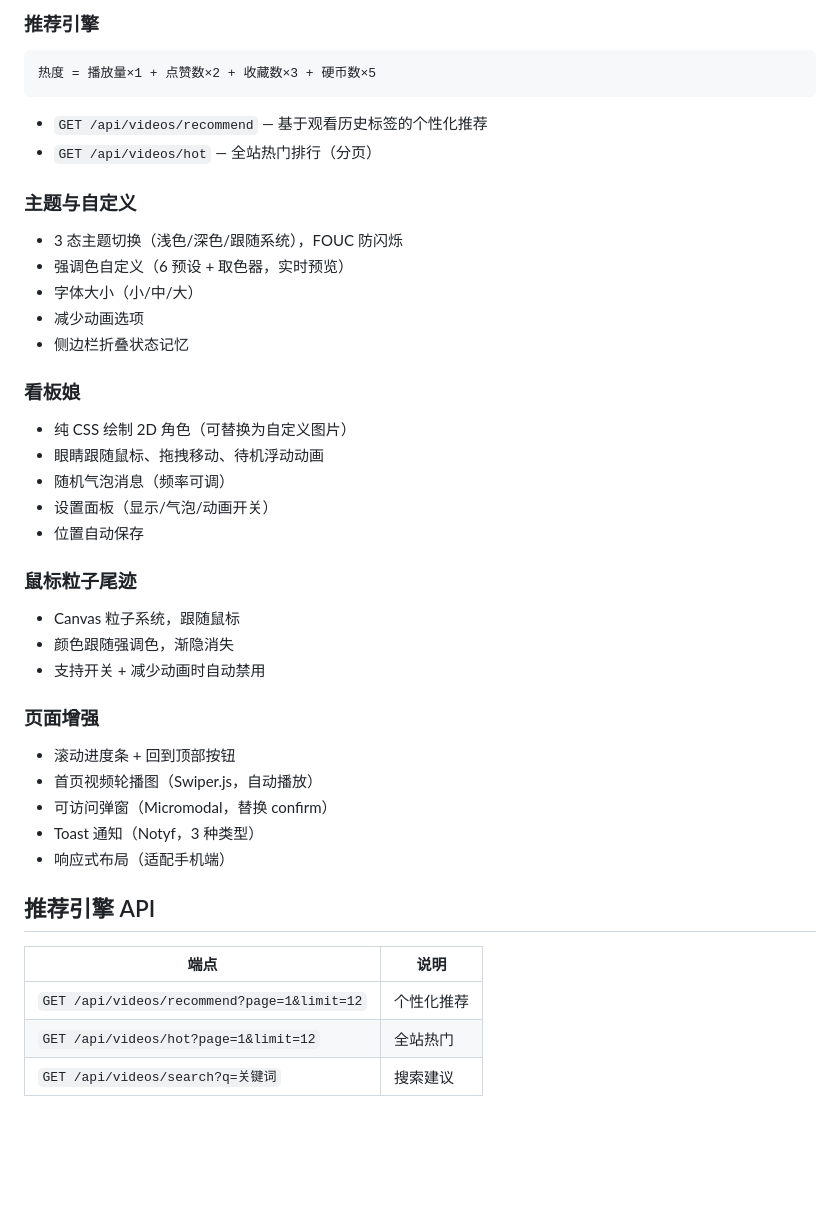
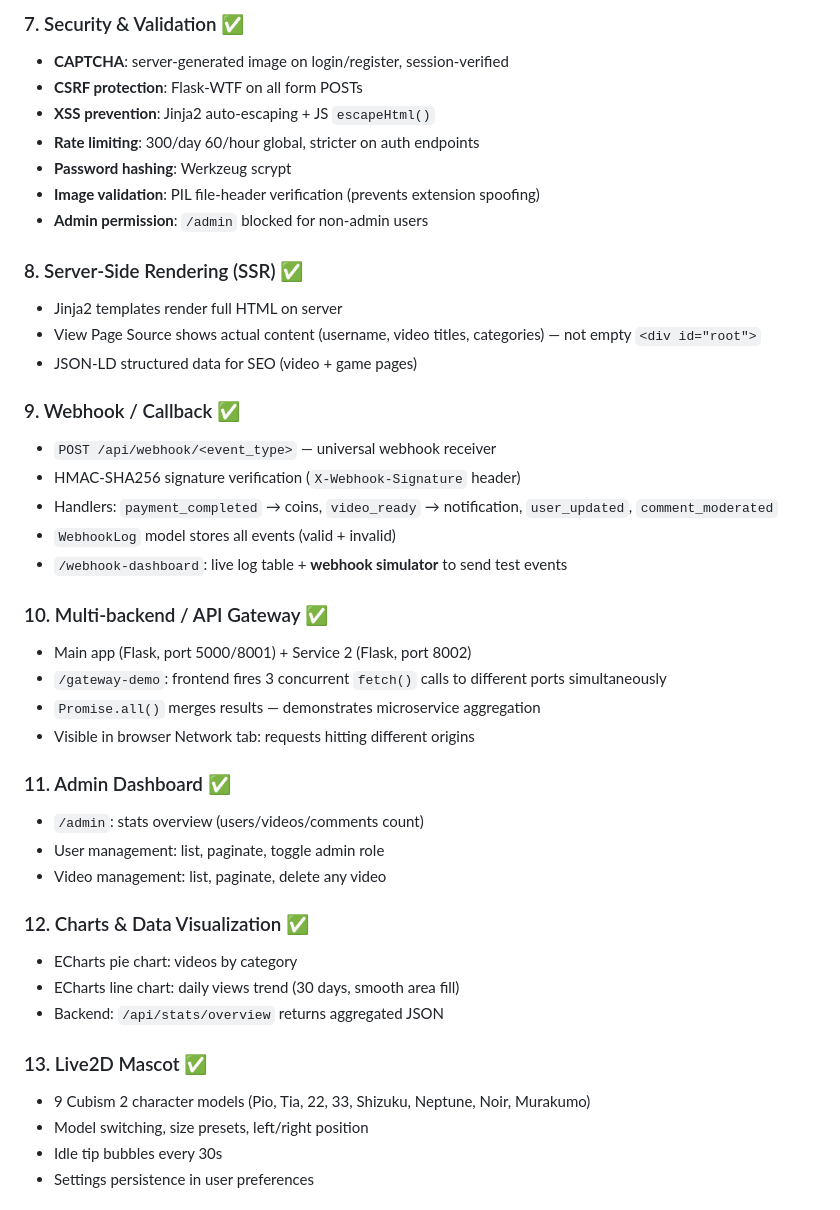
Before and after one commit to ezAiEly/Flask, a Markdown page: readme.md, the part around one of its changes. Rendered like a GitHub page; blank space fills up the shorter version.

````diff
--- a/readme.md
+++ b/readme.md
@@ -127,42 +148,44 @@ python app.py
 
-### 推荐引擎
-```
-热度 = 播放量×1 + 点赞数×2 + 收藏数×3 + 硬币数×5
-```
-- `GET /api/videos/recommend` — 基于观看历史标签的个性化推荐
-- `GET /api/videos/hot` — 全站热门排行（分页）
+### 7. Security & Validation ✅
+- **CAPTCHA**: server-generated image on login/register, session-verified
+- **CSRF protection**: Flask-WTF on all form POSTs
+- **XSS prevention**: Jinja2 auto-escaping + JS `escapeHtml()`
+- **Rate limiting**: 300/day 60/hour global, stricter on auth endpoints
+- **Password hashing**: Werkzeug scrypt
+- **Image validation**: PIL file-header verification (prevents extension spoofing)
+- **Admin permission**: `/admin` blocked for non-admin users
 
-### 主题与自定义
-- 3 态主题切换（浅色/深色/跟随系统），FOUC 防闪烁
-- 强调色自定义（6 预设 + 取色器，实时预览）
-- 字体大小（小/中/大）
-- 减少动画选项
-- 侧边栏折叠状态记忆
+### 8. Server-Side Rendering (SSR) ✅
+- Jinja2 templates render full HTML on server
+- View Page Source shows actual content (username, video titles, categories) — not empty `<div id="root">`
+- JSON-LD structured data for SEO (video + game pages)
 
-### 看板娘
-- 纯 CSS 绘制 2D 角色（可替换为自定义图片）
-- 眼睛跟随鼠标、拖拽移动、待机浮动动画
-- 随机气泡消息（频率可调）
-- 设置面板（显示/气泡/动画开关）
-- 位置自动保存
+### 9. Webhook / Callback ✅
+- `POST /api/webhook/<event_type>` — universal webhook receiver
+- HMAC-SHA256 signature verification (`X-Webhook-Signature` header)
+- Handlers: `payment_completed` → coins, `video_ready` → notification, `user_updated`, `comment_moderated`
+- `WebhookLog` model stores all events (valid + invalid)
+- `/webhook-dashboard`: live log table + **webhook simulator** to send test events
 
-### 鼠标粒子尾迹
-- Canvas 粒子系统，跟随鼠标
-- 颜色跟随强调色，渐隐消失
-- 支持开关 + 减少动画时自动禁用
+### 10. Multi-backend / API Gateway ✅
+- Main app (Flask, port 5000/8001) + Service 2 (Flask, port 8002)
+- `/gateway-demo`: frontend fires 3 concurrent `fetch()` calls to different ports simultaneously
+- `Promise.all()` merges results — demonstrates microservice aggregation
+- Visible in browser Network tab: requests hitting different origins
 
-### 页面增强
-- 滚动进度条 + 回到顶部按钮
-- 首页视频轮播图（Swiper.js，自动播放）
-- 可访问弹窗（Micromodal，替换 confirm）
-- Toast 通知（Notyf，3 种类型）
-- 响应式布局（适配手机端）
+### 11. Admin Dashboard ✅
+- `/admin`: stats overview (users/videos/comments count)
+- User management: list, paginate, toggle admin role
+- Video management: list, paginate, delete any video
 
-## 推荐引擎 API
+### 12. Charts & Data Visualization ✅
+- ECharts pie chart: videos by category
+- ECharts line chart: daily views trend (30 days, smooth area fill)
+- Backend: `/api/stats/overview` returns aggregated JSON
 
-| 端点 | 说明 |
-|---|---|
-| `GET /api/videos/recommend?page=1&limit=12` | 个性化推荐 |
-| `GET /api/videos/hot?page=1&limit=12` | 全站热门 |
-| `GET /api/videos/search?q=关键词` | 搜索建议 |
+### 13. Live2D Mascot ✅
+- 9 Cubism 2 character models (Pio, Tia, 22, 33, Shizuku, Neptune, Noir, Murakumo)
+- Model switching, size presets, left/right position
+- Idle tip bubbles every 30s
+- Settings persistence in user preferences
 
````
Also changed, not shown: other parts of readme.md (+151 -103 lines).
